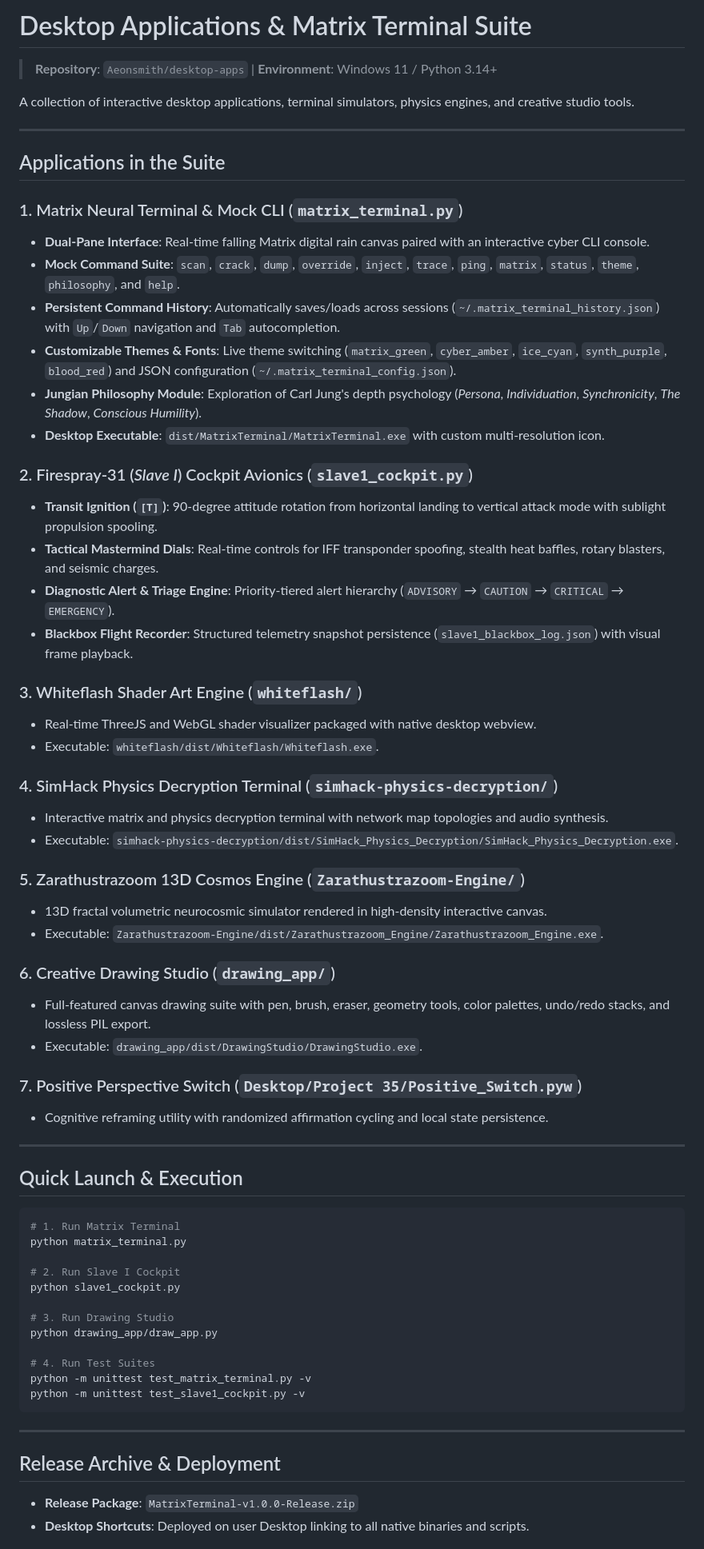
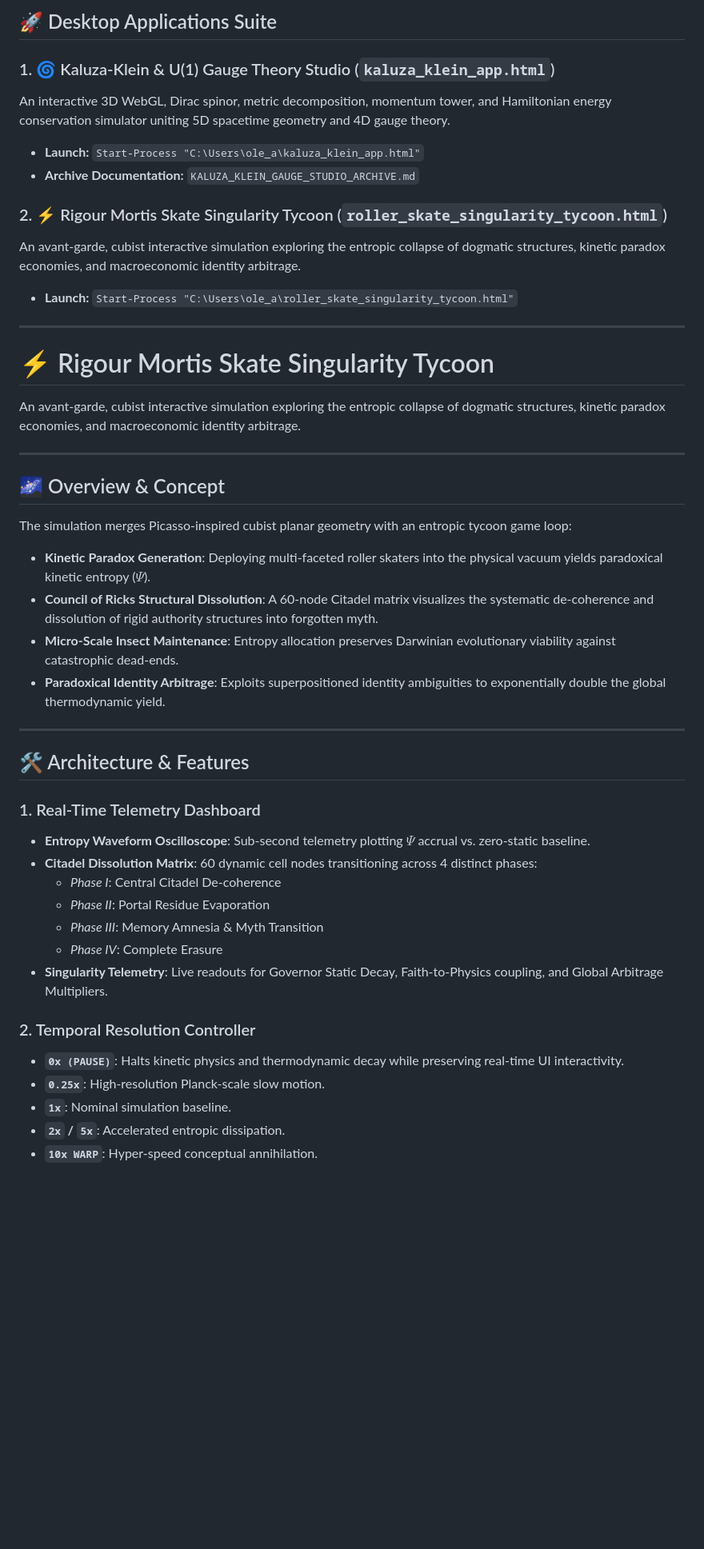
Before and after one commit to Aeonsmith/desktop-apps, a Markdown page: README.md, the part around one of its changes. Shown at 80% size. Rendered like a GitHub page; blank space fills up the shorter version.

Commit message:
docs: Archive Kaluza-Klein and Gauge Theory Studio project documentation
Co-Authored-By: Warp <agent@warp.dev>

````diff
--- a/README.md
+++ b/README.md
@@ -1,67 +1,47 @@
-# Desktop Applications & Matrix Terminal Suite
-> **Repository**: `Aeonsmith/desktop-apps` | **Environment**: Windows 11 / Python 3.14+
+## 🚀 Desktop Applications Suite
 
-A collection of interactive desktop applications, terminal simulators, physics engines, and creative studio tools.
+### 1. 🌀 Kaluza-Klein & U(1) Gauge Theory Studio (`kaluza_klein_app.html`)
+An interactive 3D WebGL, Dirac spinor, metric decomposition, momentum tower, and Hamiltonian energy conservation simulator uniting 5D spacetime geometry and 4D gauge theory.
+- **Launch:** `Start-Process "C:\Users\ole_a\kaluza_klein_app.html"`
+- **Archive Documentation:** `KALUZA_KLEIN_GAUGE_STUDIO_ARCHIVE.md`
+
+### 2. ⚡ Rigour Mortis Skate Singularity Tycoon (`roller_skate_singularity_tycoon.html`)
+An avant-garde, cubist interactive simulation exploring the entropic collapse of dogmatic structures, kinetic paradox economies, and macroeconomic identity arbitrage.
+- **Launch:** `Start-Process "C:\Users\ole_a\roller_skate_singularity_tycoon.html"`
 
 ---
 
-## Applications in the Suite
+# ⚡ Rigour Mortis Skate Singularity Tycoon
 
-### 1. Matrix Neural Terminal & Mock CLI (`matrix_terminal.py`)
-- **Dual-Pane Interface**: Real-time falling Matrix digital rain canvas paired with an interactive cyber CLI console.
-- **Mock Command Suite**: `scan`, `crack`, `dump`, `override`, `inject`, `trace`, `ping`, `matrix`, `status`, `theme`, `philosophy`, and `help`.
-- **Persistent Command History**: Automatically saves/loads across sessions (`~/.matrix_terminal_history.json`) with `Up`/`Down` navigation and `Tab` autocompletion.
-- **Customizable Themes & Fonts**: Live theme switching (`matrix_green`, `cyber_amber`, `ice_cyan`, `synth_purple`, `blood_red`) and JSON configuration (`~/.matrix_terminal_config.json`).
-- **Jungian Philosophy Module**: Exploration of Carl Jung's depth psychology (*Persona*, *Individuation*, *Synchronicity*, *The Shadow*, *Conscious Humility*).
-- **Desktop Executable**: `dist/MatrixTerminal/MatrixTerminal.exe` with custom multi-resolution icon.
-
-### 2. Firespray-31 (*Slave I*) Cockpit Avionics (`slave1_cockpit.py`)
-- **Transit Ignition (`[T]`)**: 90-degree attitude rotation from horizontal landing to vertical attack mode with sublight propulsion spooling.
-- **Tactical Mastermind Dials**: Real-time controls for IFF transponder spoofing, stealth heat baffles, rotary blasters, and seismic charges.
-- **Diagnostic Alert & Triage Engine**: Priority-tiered alert hierarchy (`ADVISORY` → `CAUTION` → `CRITICAL` → `EMERGENCY`).
-- **Blackbox Flight Recorder**: Structured telemetry snapshot persistence (`slave1_blackbox_log.json`) with visual frame playback.
-
-### 3. Whiteflash Shader Art Engine (`whiteflash/`)
-- Real-time ThreeJS and WebGL shader visualizer packaged with native desktop webview.
-- Executable: `whiteflash/dist/Whiteflash/Whiteflash.exe`.
-
-### 4. SimHack Physics Decryption Terminal (`simhack-physics-decryption/`)
-- Interactive matrix and physics decryption terminal with network map topologies and audio synthesis.
-- Executable: `simhack-physics-decryption/dist/SimHack_Physics_Decryption/SimHack_Physics_Decryption.exe`.
-
-### 5. Zarathustrazoom 13D Cosmos Engine (`Zarathustrazoom-Engine/`)
-- 13D fractal volumetric neurocosmic simulator rendered in high-density interactive canvas.
-- Executable: `Zarathustrazoom-Engine/dist/Zarathustrazoom_Engine/Zarathustrazoom_Engine.exe`.
-
-### 6. Creative Drawing Studio (`drawing_app/`)
-- Full-featured canvas drawing suite with pen, brush, eraser, geometry tools, color palettes, undo/redo stacks, and lossless PIL export.
-- Executable: `drawing_app/dist/DrawingStudio/DrawingStudio.exe`.
-
-### 7. Positive Perspective Switch (`Desktop/Project 35/Positive_Switch.pyw`)
-- Cognitive reframing utility with randomized affirmation cycling and local state persistence.
+An avant-garde, cubist interactive simulation exploring the entropic collapse of dogmatic structures, kinetic paradox economies, and macroeconomic identity arbitrage.
 
 ---
 
-## Quick Launch & Execution
+## 🌌 Overview & Concept
 
-```powershell
-# 1. Run Matrix Terminal
-python matrix_terminal.py
-
-# 2. Run Slave I Cockpit
-python slave1_cockpit.py
-
-# 3. Run Drawing Studio
-python drawing_app/draw_app.py
-
-# 4. Run Test Suites
-python -m unittest test_matrix_terminal.py -v
-python -m unittest test_slave1_cockpit.py -v
-```
+The simulation merges Picasso-inspired cubist planar geometry with an entropic tycoon game loop:
+- **Kinetic Paradox Generation**: Deploying multi-faceted roller skaters into the physical vacuum yields paradoxical kinetic entropy ($\Psi$).
+- **Council of Ricks Structural Dissolution**: A 60-node Citadel matrix visualizes the systematic de-coherence and dissolution of rigid authority structures into forgotten myth.
+- **Micro-Scale Insect Maintenance**: Entropy allocation preserves Darwinian evolutionary viability against catastrophic dead-ends.
+- **Paradoxical Identity Arbitrage**: Exploits superpositioned identity ambiguities to exponentially double the global thermodynamic yield.
 
 ---
 
-## Release Archive & Deployment
+## 🛠️ Architecture & Features
 
-- **Release Package**: `MatrixTerminal-v1.0.0-Release.zip`
-- **Desktop Shortcuts**: Deployed on user Desktop linking to all native binaries and scripts.
+### 1. Real-Time Telemetry Dashboard
+- **Entropy Waveform Oscilloscope**: Sub-second telemetry plotting $\Psi$ accrual vs. zero-static baseline.
+- **Citadel Dissolution Matrix**: 60 dynamic cell nodes transitioning across 4 distinct phases:
+  - *Phase I*: Central Citadel De-coherence
+  - *Phase II*: Portal Residue Evaporation
+  - *Phase III*: Memory Amnesia & Myth Transition
+  - *Phase IV*: Complete Erasure
+- **Singularity Telemetry**: Live readouts for Governor Static Decay, Faith-to-Physics coupling, and Global Arbitrage Multipliers.
+
+### 2. Temporal Resolution Controller
+- **`0x (PAUSE)`**: Halts kinetic physics and thermodynamic decay while preserving real-time UI interactivity.
+- **`0.25x`**: High-resolution Planck-scale slow motion.
+- **`1x`**: Nominal simulation baseline.
+- **`2x` / `5x`**: Accelerated entropic dissipation.
+- **`10x WARP`**: Hyper-speed conceptual annihilation.
+
````
Also changed, not shown: other parts of README.md (+30 -0 lines), KALUZA_KLEIN_GAUGE_STUDIO_ARCHIVE.md (added, +68 -0 lines).
